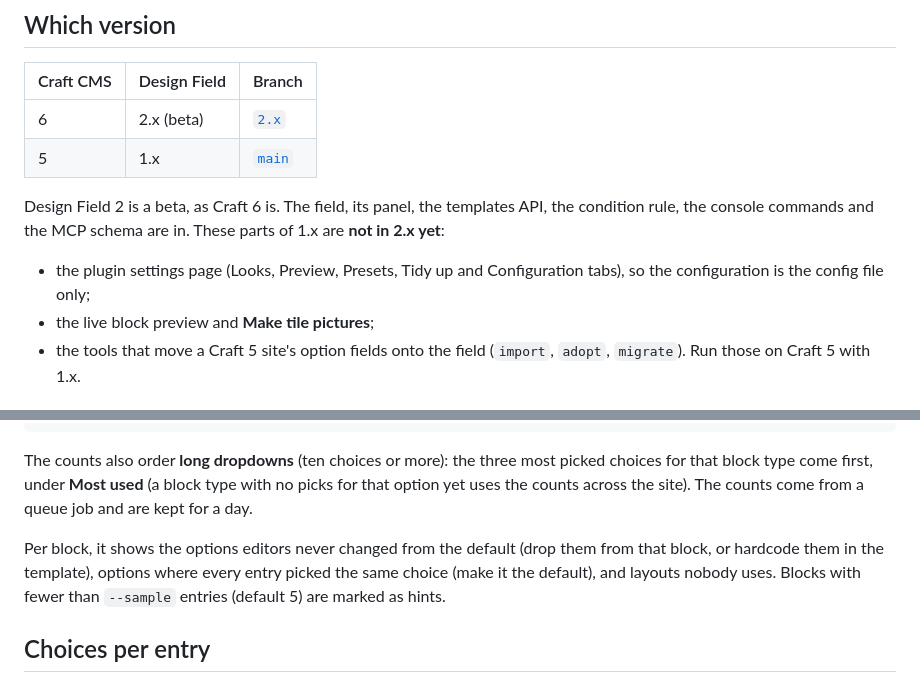
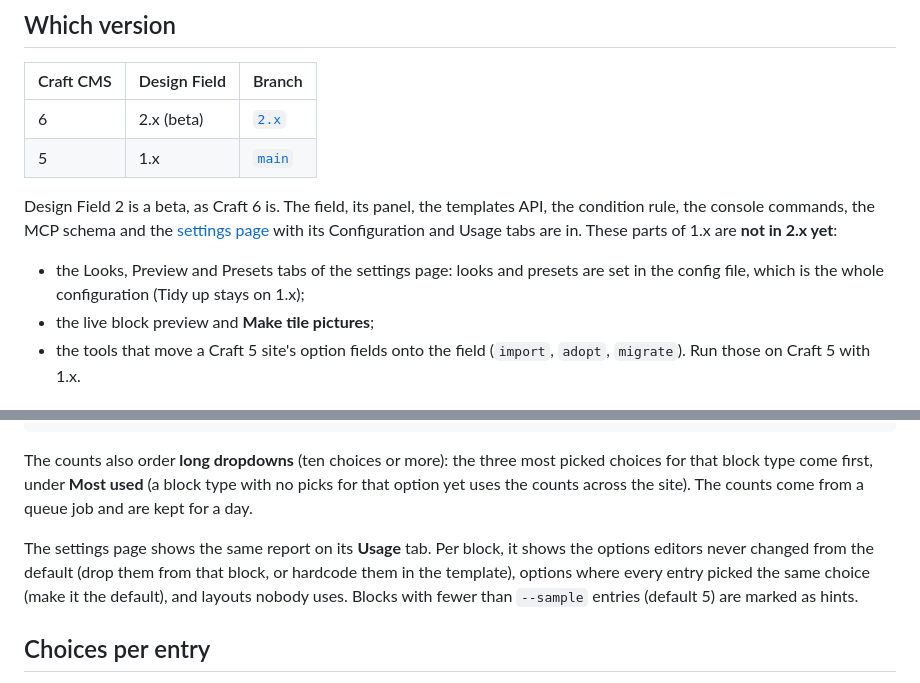
Before and after one commit to WMD-hosting/craft-design-field, a Markdown page: README.md, 2 parts joined by grey strips. Drawn GitHub-style.

```diff
--- a/README.md
+++ b/README.md
@@ -19,9 +19,9 @@ One field for every design option of a block. Tone, spacing, layout, columns, al
 | 6 | 2.x (beta) | [`2.x`](https://github.com/WMD-hosting/craft-design-field/tree/2.x) |
 | 5 | 1.x | [`main`](https://github.com/WMD-hosting/craft-design-field/tree/main) |
 
-Design Field 2 is a beta, as Craft 6 is. The field, its panel, the templates API, the condition rule, the console commands and the MCP schema are in. These parts of 1.x are **not in 2.x yet**:
+Design Field 2 is a beta, as Craft 6 is. The field, its panel, the templates API, the condition rule, the console commands, the MCP schema and the [settings page](#the-settings-page) with its Configuration and Usage tabs are in. These parts of 1.x are **not in 2.x yet**:
 
-- the plugin settings page (Looks, Preview, Presets, Tidy up and Configuration tabs), so the configuration is the config file only;
+- the Looks, Preview and Presets tabs of the settings page: looks and presets are set in the config file, which is the whole configuration (Tidy up stays on 1.x);
 - the live block preview and **Make tile pictures**;
 - the tools that move a Craft 5 site's option fields onto the field (`import`, `adopt`, `migrate`). Run those on Craft 5 with 1.x.
 
@@ -284,7 +295,7 @@ php artisan design-field:usage --months=12   # a yearly review: only blocks save
 
 The counts also order **long dropdowns** (ten choices or more): the three most picked choices for that block type come first, under **Most used** (a block type with no picks for that option yet uses the counts across the site). The counts come from a queue job and are kept for a day.
 
-Per block, it shows the options editors never changed from the default (drop them from that block, or hardcode them in the template), options where every entry picked the same choice (make it the default), and layouts nobody uses. Blocks with fewer than `--sample` entries (default 5) are marked as hints.
+The settings page shows the same report on its **Usage** tab. Per block, it shows the options editors never changed from the default (drop them from that block, or hardcode them in the template), options where every entry picked the same choice (make it the default), and layouts nobody uses. Blocks with fewer than `--sample` entries (default 5) are marked as hints.
 
 ## Choices per entry
 
```
Also changed, not shown: other parts of README.md (+11 -0 lines), CHANGELOG.md (+5 -0 lines), resources/screenshots/settings-configuration.png (added), resources/screenshots/settings-usage.png (added), 2 other files.
